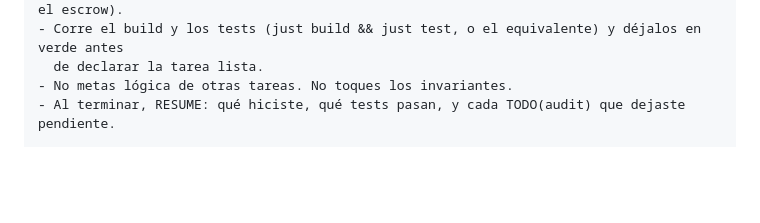
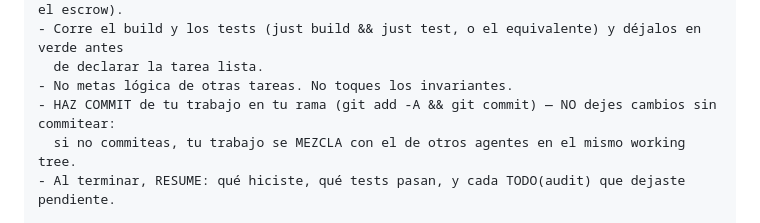
Before and after one commit to manuelpenazuniga/ohu, a Markdown page: docs/plan/_wrapper.md, the part around the change. Drawn GitHub-style; blank space fills up the shorter version.

Commit message:
Wrapper: exigir que el agente commitee su trabajo en su rama (lección S1/S4)
Co-Authored-By: Claude Opus 4.8 <noreply@anthropic.com>

```diff
--- a/docs/plan/_wrapper.md
+++ b/docs/plan/_wrapper.md
@@ -55,6 +55,8 @@ Casper AI Toolkit https://www.casper.network/ai
 - Corre el build y los tests (just build && just test, o el equivalente) y déjalos en verde antes
   de declarar la tarea lista.
 - No metas lógica de otras tareas. No toques los invariantes.
+- HAZ COMMIT de tu trabajo en tu rama (git add -A && git commit) — NO dejes cambios sin commitear:
+  si no commiteas, tu trabajo se MEZCLA con el de otros agentes en el mismo working tree.
 - Al terminar, RESUME: qué hiciste, qué tests pasan, y cada TODO(audit) que dejaste pendiente.
 
 == SERÁS AUDITADO CONTRA ==
```
